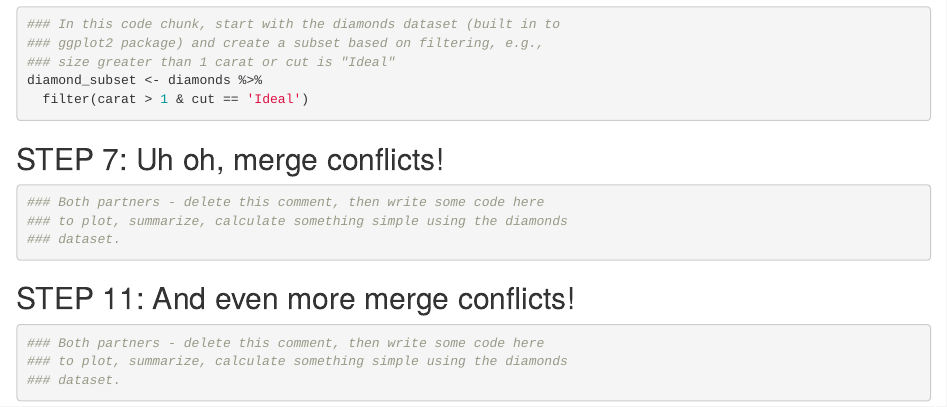
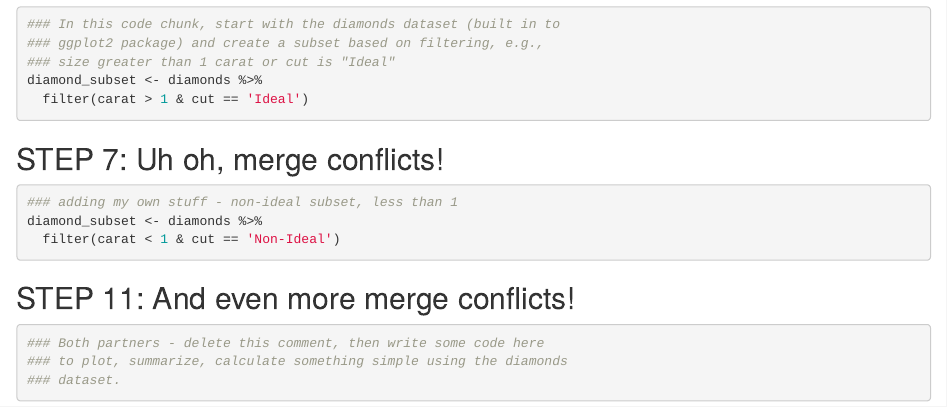
Before and after one commit to tomedina1/wild-git-collab, an R Markdown document (wild-git-collab.Rmd): the page in a window 1100 px wide, from 880 px down. Rendered offline with R 4.5, knitr and Pandoc, with nearby package versions.

Commit message:
non-ideal subset to step 7 - partner 2

````diff
--- a/wild-git-collab.Rmd
+++ b/wild-git-collab.Rmd
@@ -34,9 +34,9 @@ diamond_subset <- diamonds %>%
 ## STEP 7: Uh oh, merge conflicts!
 
 ```{r break-it-1}
-### Both partners - delete this comment, then write some code here
-### to plot, summarize, calculate something simple using the diamonds
-### dataset.
+### adding my own stuff - non-ideal subset, less than 1
+diamond_subset <- diamonds %>%
+  filter(carat < 1 & cut == 'Non-Ideal')
 
 
 ```
````
